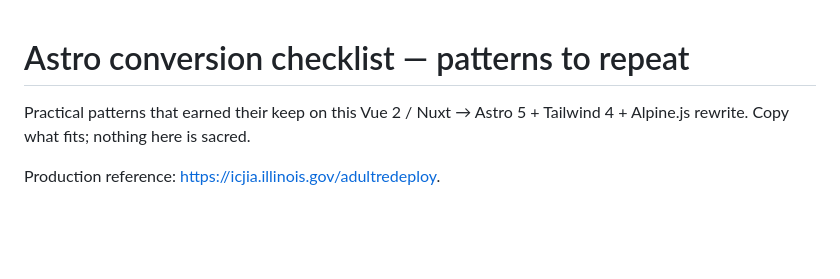
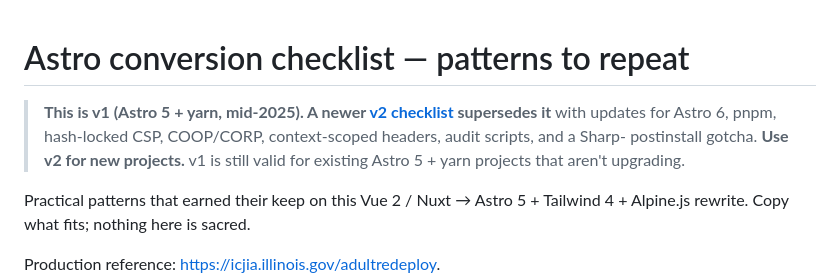
Before and after one commit to ICJIA/adult-redeploy-client-next, a Markdown page: docs/astro-conversion-checklist.md, the part around the change. GitHub-like rendering; blank space fills up the shorter version.

Commit message:
docs: link to v2 checklist at top of v1
A newer Astro migration checklist (v2) lives in the icjia-i2i-v2-2024
repo with patterns shipped after this one was written:

  https://github.com/ICJIA/icjia-i2i-v2-2024/blob/main/docs/astro-conversion-checklist.md

Major v1 -> v2 deltas:
- Astro 5 -> 6 (Image API change: format singular vs formats plural)
- yarn -> pnpm (with onlyBuiltDependencies allowlist for Sharp)
- CSP script-src: 'unsafe-inline' -> SHA-256 hash
- COOP, CORP, X-XSS-Protection: 0 added to header set
- Context-scoped CSP via [[context.deploy-preview.headers]]
- audit:lh / audit:axe scripts now actually exist with process-group
  cleanup and port-probe patterns

This v1 still works for projects on the older stack that aren't
ready to upgrade. New projects should start from v2.

```diff
--- a/docs/astro-conversion-checklist.md
+++ b/docs/astro-conversion-checklist.md
@@ -1,4 +1,10 @@
 # Astro conversion checklist — patterns to repeat
+
+> **This is v1 (Astro 5 + yarn, mid-2025). A newer [v2 checklist](https://github.com/ICJIA/icjia-i2i-v2-2024/blob/main/docs/astro-conversion-checklist.md)
+> supersedes it** with updates for Astro 6, pnpm, hash-locked CSP,
+> COOP/CORP, context-scoped headers, audit scripts, and a Sharp-
+> postinstall gotcha. **Use v2 for new projects.** v1 is still valid
+> for existing Astro 5 + yarn projects that aren't upgrading.
 
 Practical patterns that earned their keep on this Vue 2 / Nuxt → Astro 5 +
 Tailwind 4 + Alpine.js rewrite. Copy what fits; nothing here is sacred.
```
